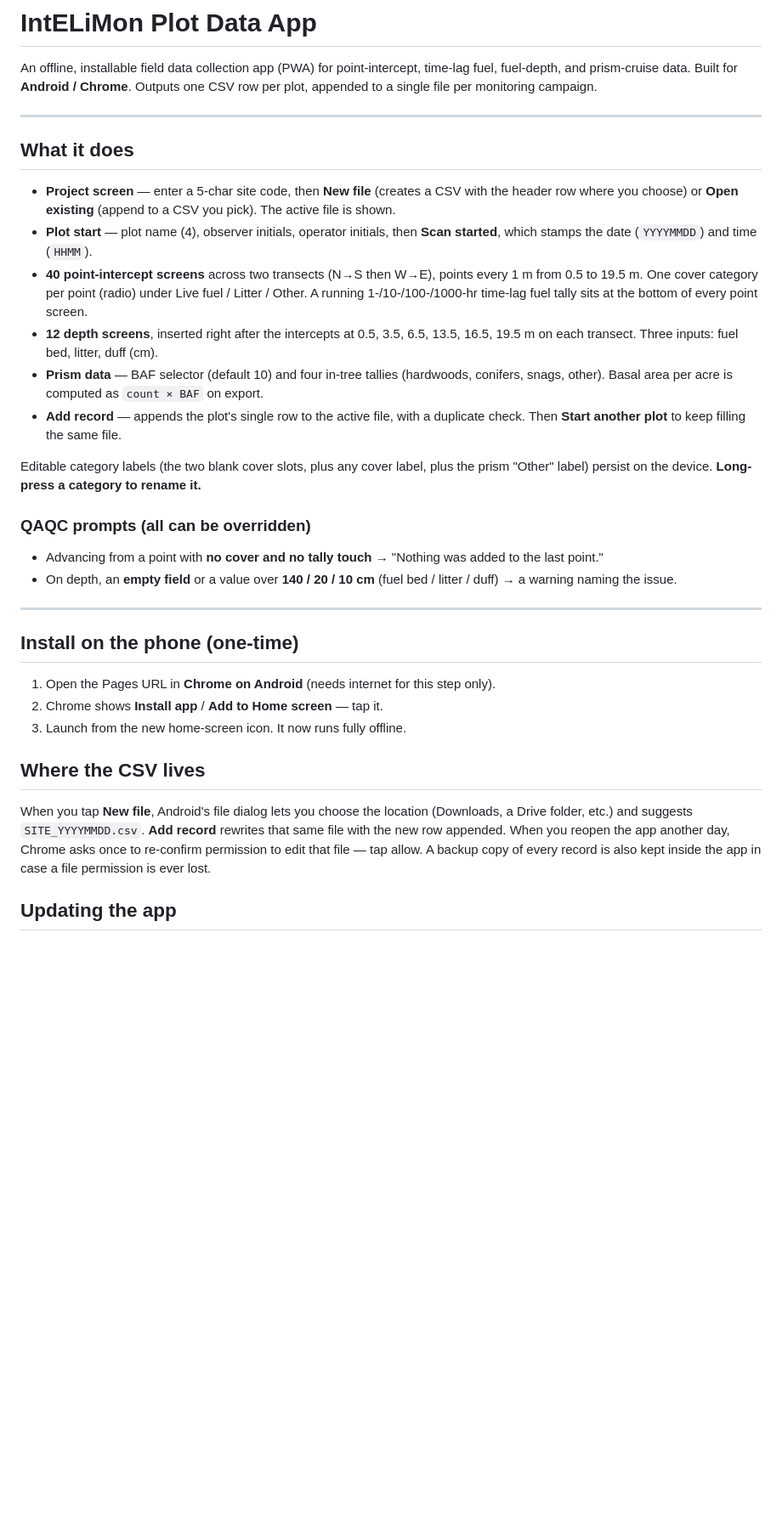
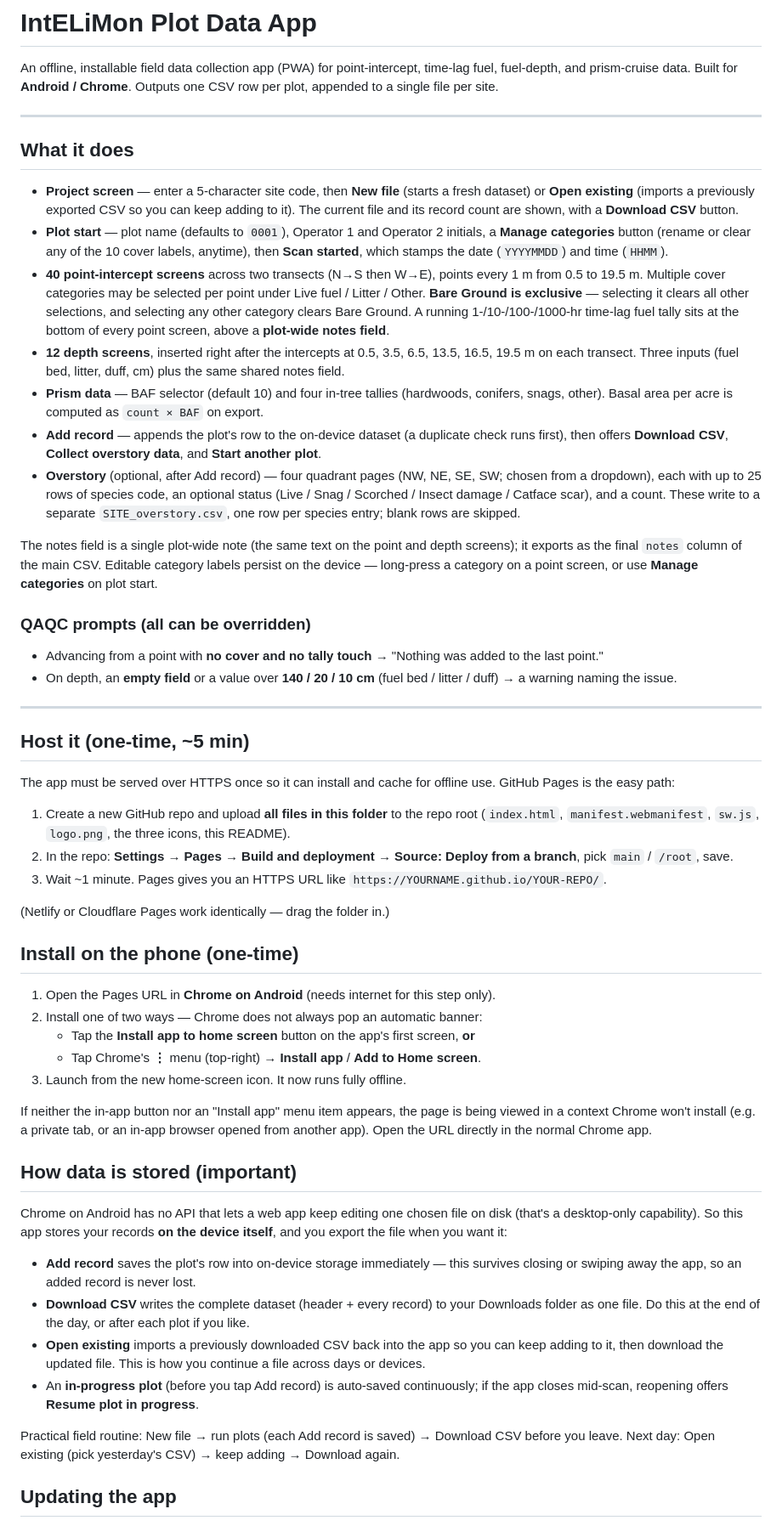
Before and after one commit to spokswinski/IntELiMon_Plot_Data_app, a Markdown page: README.md, the part around one of its changes. Shown at 85% size. Drawn GitHub-style; blank space fills up the shorter version.

```diff
--- a/README.md
+++ b/README.md
@@ -2,28 +2,37 @@
 
 An offline, installable field data collection app (PWA) for point-intercept, time-lag fuel,
 fuel-depth, and prism-cruise data. Built for **Android / Chrome**. Outputs one CSV row per plot,
-appended to a single file per monitoring campaign.
+appended to a single file per site.
 
 ---
 
 ## What it does
 
-- **Project screen** — enter a 5-char site code, then **New file** (creates a CSV with the header
-  row where you choose) or **Open existing** (append to a CSV you pick). The active file is shown.
-- **Plot start** — plot name (4), observer initials, operator initials, then **Scan started**,
-  which stamps the date (`YYYYMMDD`) and time (`HHMM`).
+- **Project screen** — enter a 5-character site code, then **New file** (starts a fresh dataset)
+  or **Open existing** (imports a previously exported CSV so you can keep adding to it). The current
+  file and its record count are shown, with a **Download CSV** button.
+- **Plot start** — plot name (defaults to `0001`), Operator 1 and Operator 2 initials, a
+  **Manage categories** button (rename or clear any of the 10 cover labels, anytime), then
+  **Scan started**, which stamps the date (`YYYYMMDD`) and time (`HHMM`).
 - **40 point-intercept screens** across two transects (N→S then W→E), points every 1 m from
-  0.5 to 19.5 m. One cover category per point (radio) under Live fuel / Litter / Other. A running
-  1-/10-/100-/1000-hr time-lag fuel tally sits at the bottom of every point screen.
+  0.5 to 19.5 m. Multiple cover categories may be selected per point under Live fuel / Litter /
+  Other. **Bare Ground is exclusive** — selecting it clears all other selections, and selecting
+  any other category clears Bare Ground. A running 1-/10-/100-/1000-hr time-lag fuel tally sits at
+  the bottom of every point screen, above a **plot-wide notes field**.
 - **12 depth screens**, inserted right after the intercepts at 0.5, 3.5, 6.5, 13.5, 16.5, 19.5 m
-  on each transect. Three inputs: fuel bed, litter, duff (cm).
+  on each transect. Three inputs (fuel bed, litter, duff, cm) plus the same shared notes field.
 - **Prism data** — BAF selector (default 10) and four in-tree tallies (hardwoods, conifers, snags,
   other). Basal area per acre is computed as `count × BAF` on export.
-- **Add record** — appends the plot's single row to the active file, with a duplicate check.
-  Then **Start another plot** to keep filling the same file.
+- **Add record** — appends the plot's row to the on-device dataset (a duplicate check runs first),
+  then offers **Download CSV**, **Collect overstory data**, and **Start another plot**.
+- **Overstory** (optional, after Add record) — four quadrant pages (NW, NE, SE, SW; chosen from a
+  dropdown), each with up to 25 rows of species code, an optional status
+  (Live / Snag / Scorched / Insect damage / Catface scar), and a count. These write to a separate
+  `SITE_overstory.csv`, one row per species entry; blank rows are skipped.
 
-Editable category labels (the two blank cover slots, plus any cover label, plus the prism "Other"
-label) persist on the device. **Long-press a category to rename it.**
+The notes field is a single plot-wide note (the same text on the point and depth screens); it
+exports as the final `notes` column of the main CSV. Editable category labels persist on the
+device — long-press a category on a point screen, or use **Manage categories** on plot start.
 
 ### QAQC prompts (all can be overridden)
 - Advancing from a point with **no cover and no tally touch** → "Nothing was added to the last point."
@@ -32,19 +41,49 @@ label) persist on the device. **Long-press a category to rename it.**
 
 ---
 
+## Host it (one-time, ~5 min)
+
+The app must be served over HTTPS once so it can install and cache for offline use.
+GitHub Pages is the easy path:
+
+1. Create a new GitHub repo and upload **all files in this folder** to the repo root
+   (`index.html`, `manifest.webmanifest`, `sw.js`, `logo.png`, the three icons, this README).
+2. In the repo: **Settings → Pages → Build and deployment → Source: Deploy from a branch**,
+   pick `main` / `/root`, save.
+3. Wait ~1 minute. Pages gives you an HTTPS URL like
+   `https://YOURNAME.github.io/YOUR-REPO/`.
+
+(Netlify or Cloudflare Pages work identically — drag the folder in.)
+
 ## Install on the phone (one-time)
 
 1. Open the Pages URL in **Chrome on Android** (needs internet for this step only).
-2. Chrome shows **Install app** / **Add to Home screen** — tap it.
+2. Install one of two ways — Chrome does not always pop an automatic banner:
+   - Tap the **Install app to home screen** button on the app's first screen, **or**
+   - Tap Chrome's **⋮** menu (top-right) → **Install app** / **Add to Home screen**.
 3. Launch from the new home-screen icon. It now runs fully offline.
 
-## Where the CSV lives
+If neither the in-app button nor an "Install app" menu item appears, the page is being viewed in a
+context Chrome won't install (e.g. a private tab, or an in-app browser opened from another app).
+Open the URL directly in the normal Chrome app.
 
-When you tap **New file**, Android's file dialog lets you choose the location (Downloads,
-a Drive folder, etc.) and suggests `SITE_YYYYMMDD.csv`. **Add record** rewrites that same file
-with the new row appended. When you reopen the app another day, Chrome asks once to re-confirm
-permission to edit that file — tap allow. A backup copy of every record is also kept inside the
-app in case a file permission is ever lost.
+## How data is stored (important)
+
+Chrome on Android has no API that lets a web app keep editing one chosen file on disk (that's a
+desktop-only capability). So this app stores your records **on the device itself**, and you export
+the file when you want it:
+
+- **Add record** saves the plot's row into on-device storage immediately — this survives closing or
+  swiping away the app, so an added record is never lost.
+- **Download CSV** writes the complete dataset (header + every record) to your Downloads folder as
+  one file. Do this at the end of the day, or after each plot if you like.
+- **Open existing** imports a previously downloaded CSV back into the app so you can keep adding to
+  it, then download the updated file. This is how you continue a file across days or devices.
+- An **in-progress plot** (before you tap Add record) is auto-saved continuously; if the app closes
+  mid-scan, reopening offers **Resume plot in progress**.
+
+Practical field routine: New file → run plots (each Add record is saved) → Download CSV before you
+leave. Next day: Open existing (pick yesterday's CSV) → keep adding → Download again.
 
 ## Updating the app
 
```
Also changed, not shown: other parts of README.md (+28 -10 lines).
